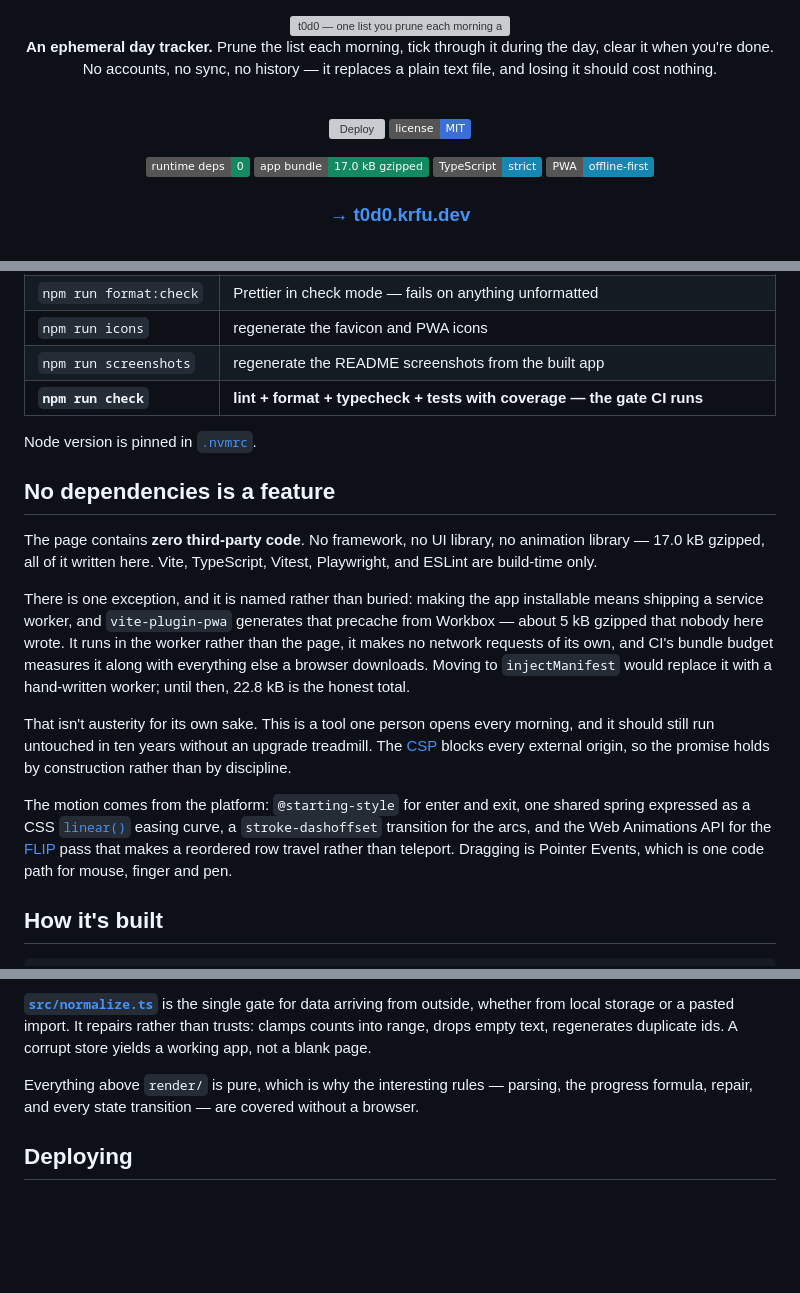
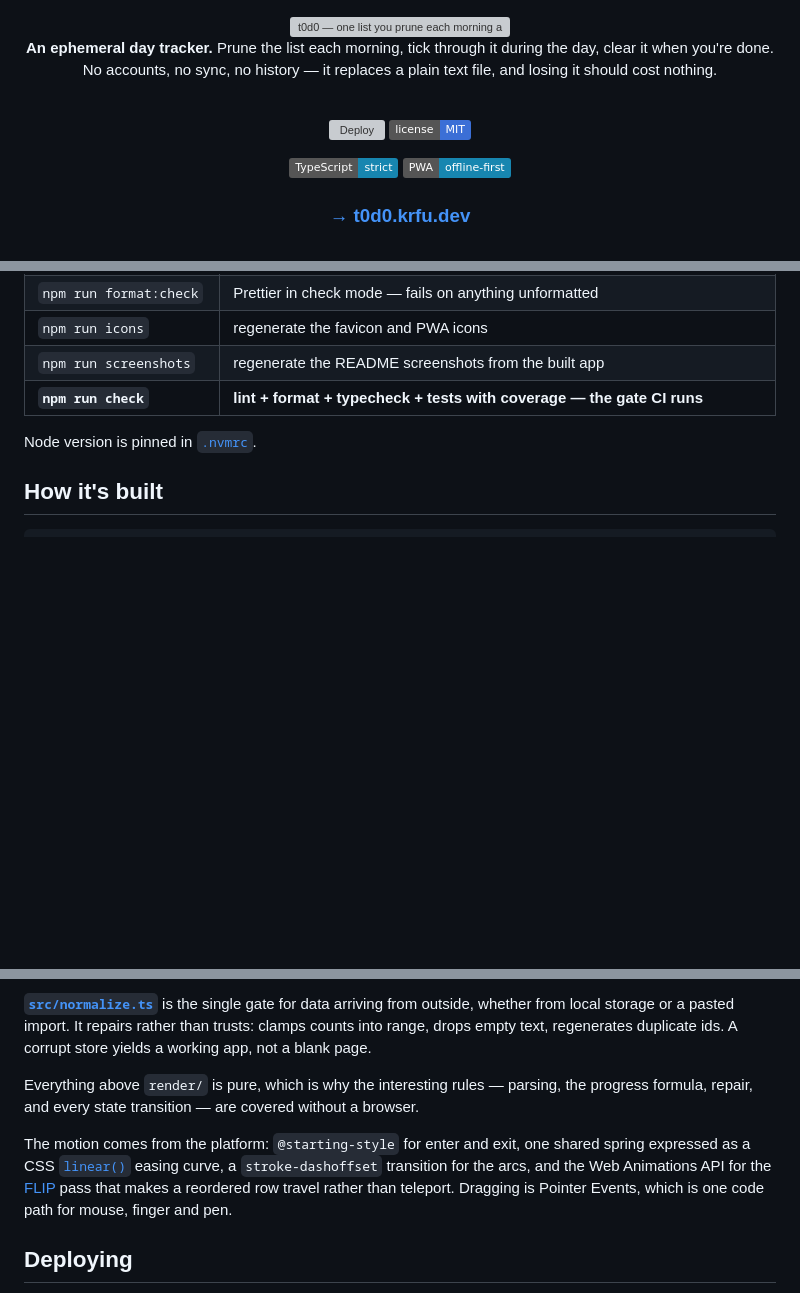
Before and after one commit to kfurtak1024/t0d0, a Markdown page: README.md, 3 parts joined by grey strips. Drawn GitHub-style; badges without logos; blank space fills up the shorter version; grey boxes are pictures that could not be loaded.

Commit message:
docs: stop advertising zero dependencies in the README

````diff
--- a/README.md
+++ b/README.md
@@ -16,8 +16,6 @@ file, and losing it should cost nothing.
 [![Deploy](https://github.com/kfurtak1024/t0d0/actions/workflows/deploy.yml/badge.svg)](https://github.com/kfurtak1024/t0d0/actions/workflows/deploy.yml)
 [![License: MIT](https://img.shields.io/badge/license-MIT-3B6FD6)](./LICENSE)
 
-[![Runtime dependencies](https://img.shields.io/badge/runtime_deps-0-158A62)](#no-dependencies-is-a-feature)
-[![Bundle](https://img.shields.io/badge/app_bundle-17.0_kB_gzipped-158A62)](#no-dependencies-is-a-feature)
 [![TypeScript](https://img.shields.io/badge/TypeScript-strict-1786B0)](./tsconfig.json)
 [![PWA](https://img.shields.io/badge/PWA-offline--first-1786B0)](./vite.config.ts)
 
@@ -99,30 +97,6 @@ npm run dev
 
 Node version is pinned in [`.nvmrc`](./.nvmrc).
 
-## No dependencies is a feature
-
-The page contains **zero third-party code**. No framework, no UI library, no animation
-library — 17.0 kB gzipped, all of it written here. Vite, TypeScript, Vitest, Playwright,
-and ESLint are build-time only.
-
-There is one exception, and it is named rather than buried: making the app installable
-means shipping a service worker, and `vite-plugin-pwa` generates that precache from
-Workbox — about 5 kB gzipped that nobody here wrote. It runs in the worker rather than
-the page, it makes no network requests of its own, and CI's bundle budget measures it
-along with everything else a browser downloads. Moving to `injectManifest` would replace
-it with a hand-written worker; until then, 22.8 kB is the honest total.
-
-That isn't austerity for its own sake. This is a tool one person opens every morning, and
-it should still run untouched in ten years without an upgrade treadmill. The
-[CSP](./index.html) blocks every external origin, so the promise holds by construction
-rather than by discipline.
-
-The motion comes from the platform: `@starting-style` for enter and exit, one shared
-spring expressed as a CSS [`linear()`](./src/styles/tokens.css) easing curve, a
-`stroke-dashoffset` transition for the arcs, and the Web Animations API for the
-[FLIP](./src/render/flip.ts) pass that makes a reordered row travel rather than teleport.
-Dragging is Pointer Events, which is one code path for mouse, finger and pen.
-
 ## How it's built
 
 ```
@@ -158,6 +132,12 @@ yields a working app, not a blank page.
 Everything above `render/` is pure, which is why the interesting rules — parsing, the
 progress formula, repair, and every state transition — are covered without a browser.
 
+The motion comes from the platform: `@starting-style` for enter and exit, one shared
+spring expressed as a CSS [`linear()`](./src/styles/tokens.css) easing curve, a
+`stroke-dashoffset` transition for the arcs, and the Web Animations API for the
+[FLIP](./src/render/flip.ts) pass that makes a reordered row travel rather than teleport.
+Dragging is Pointer Events, which is one code path for mouse, finger and pen.
+
 ## Deploying
 
 Pushing to `main` runs the full gate, builds, and publishes to GitHub Pages via Actions.
````
Also changed, not shown: CLAUDE.md (+2 -2 lines).
